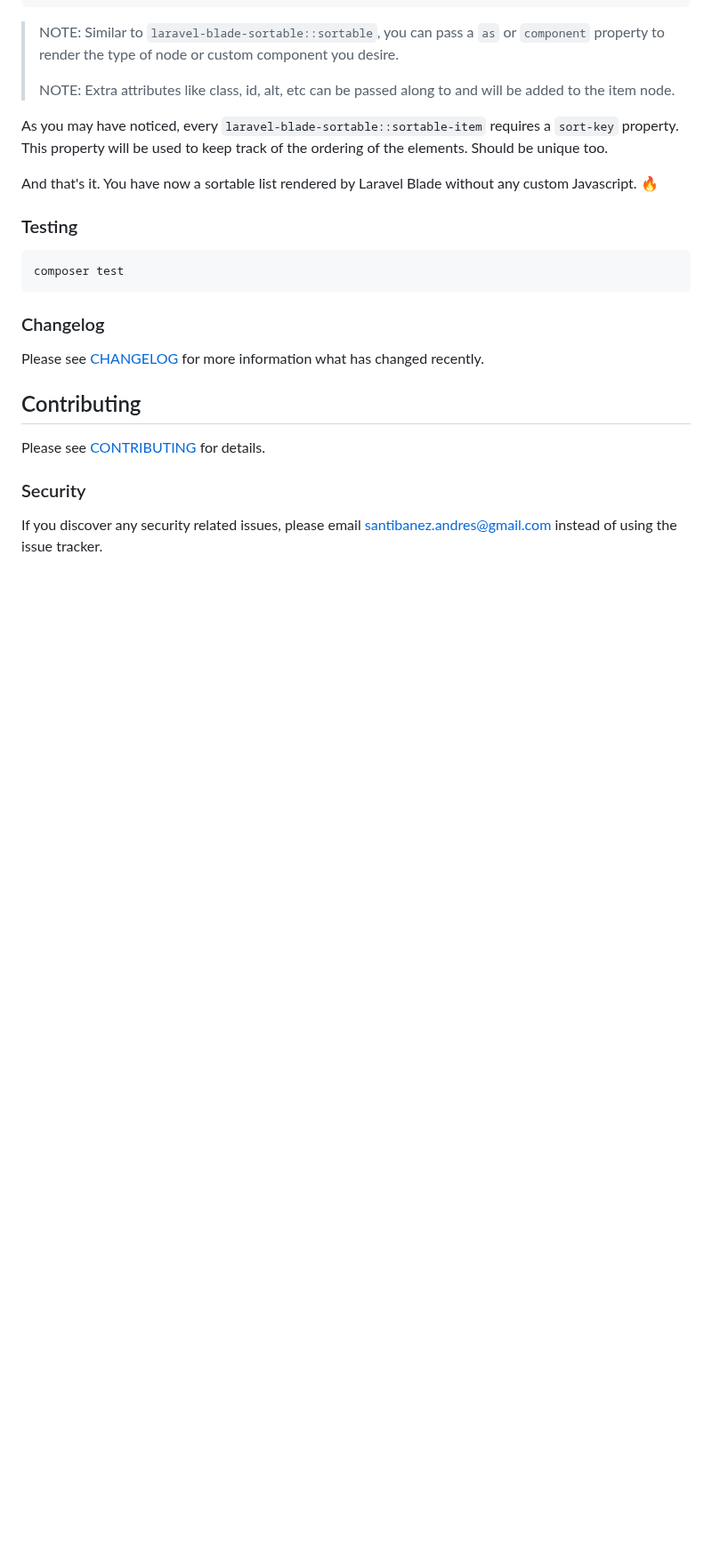
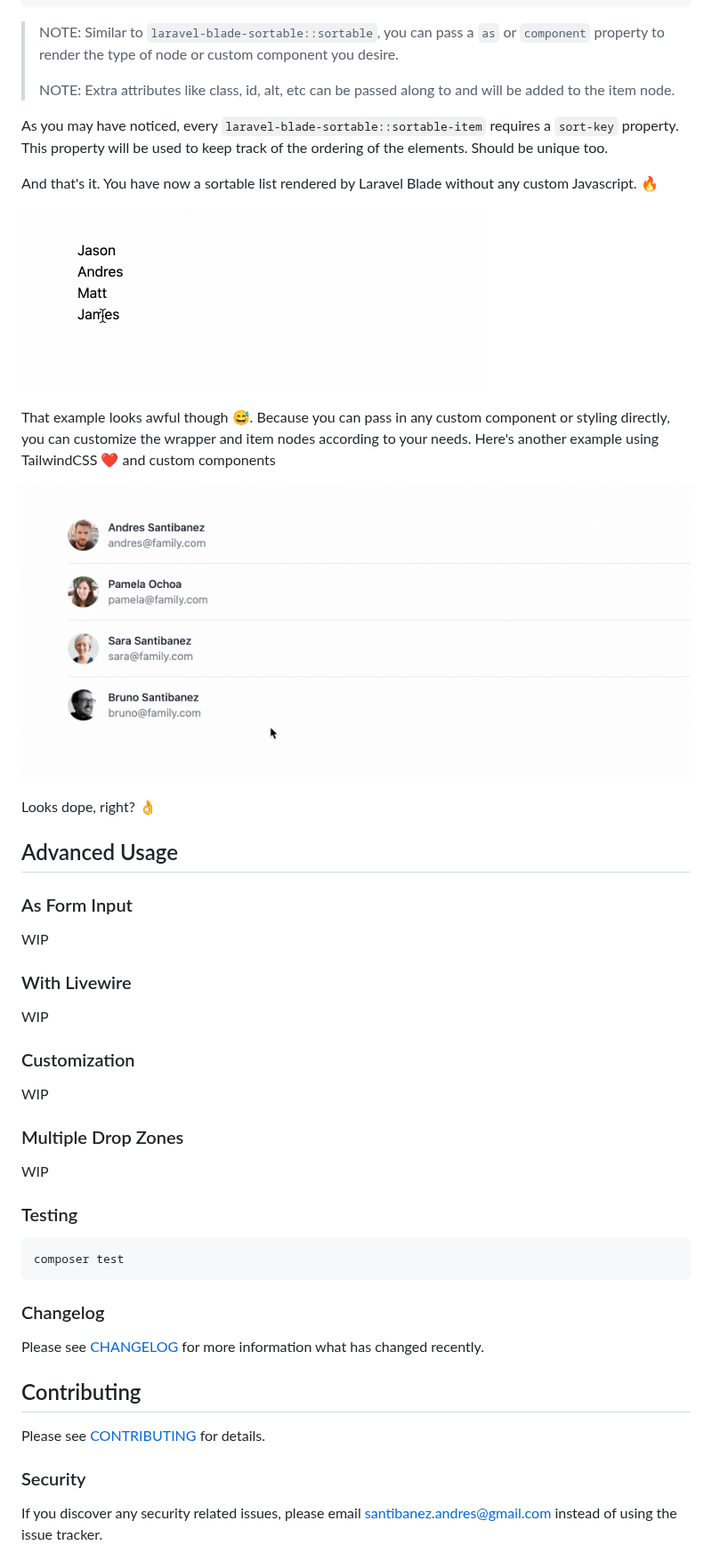
Before and after one commit to asantibanez/laravel-blade-sortable, a Markdown page: README.md, the part around the change. Shown at 89% size. Drawn GitHub-style; pictures changed too: examples/basic.gif (added), examples/custom-component.gif (added); blank space fills up the shorter version.

````diff
--- a/README.md
+++ b/README.md
@@ -113,6 +113,34 @@ track of the ordering of the elements. Should be unique too.
 And that's it. You have now a sortable list rendered by Laravel Blade
 without any custom Javascript. 🔥
 
+![basic](https://github.com/asantibanez/laravel-blade-sortable/raw/master/examples/basic.gif)
+
+That example looks awful though 😅. Because you can pass in any custom component or styling directly,
+you can customize the wrapper and item nodes according to your needs. Here's another example using
+TailwindCSS ❤️ and custom components
+
+![custom-component](https://github.com/asantibanez/laravel-blade-sortable/raw/master/examples/custom-component.gif)
+
+Looks dope, right? 👌
+
+## Advanced Usage
+
+### As Form Input
+
+WIP
+
+### With Livewire
+
+WIP
+
+### Customization
+
+WIP
+
+### Multiple Drop Zones
+
+WIP
+
 ### Testing
 
 ``` bash
````
